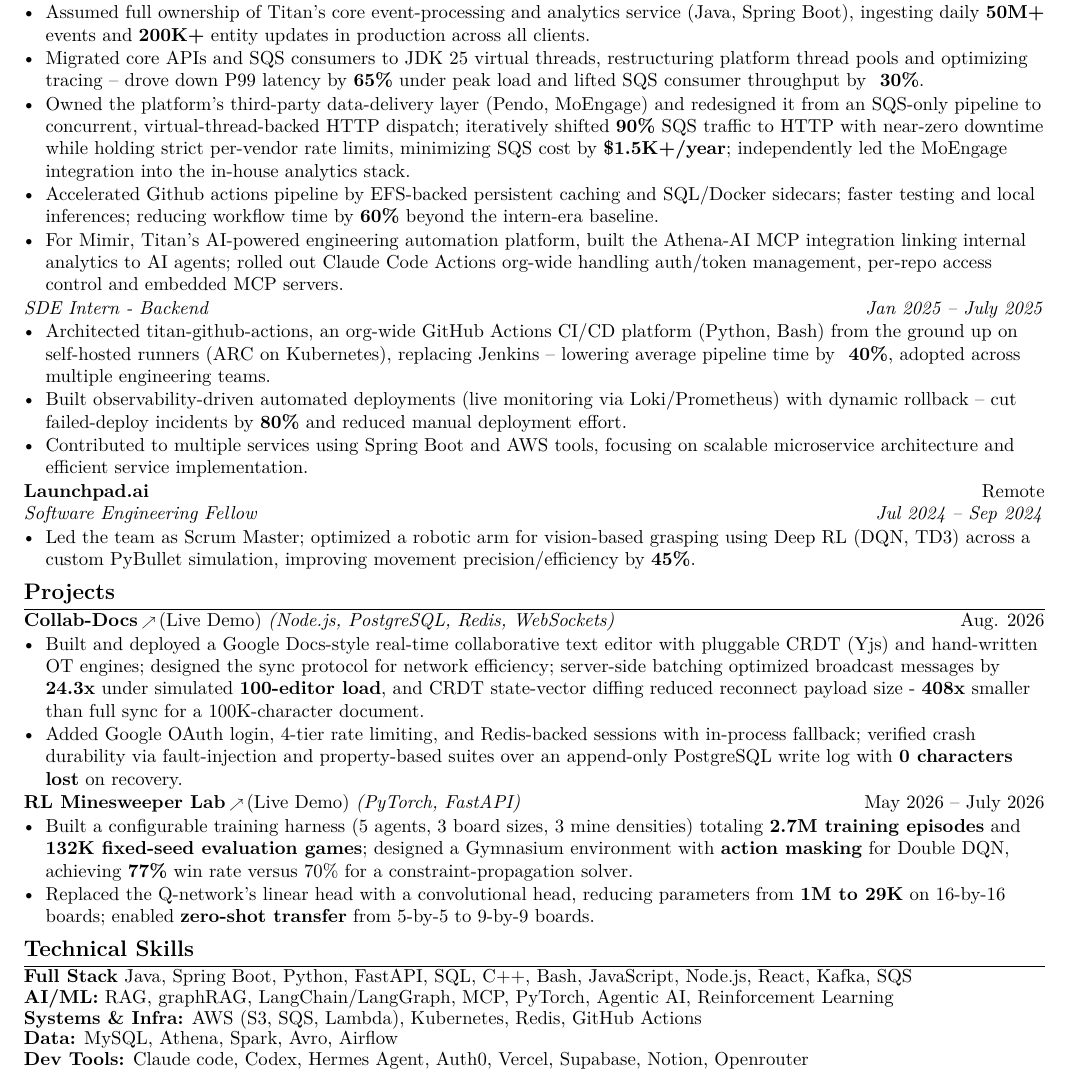
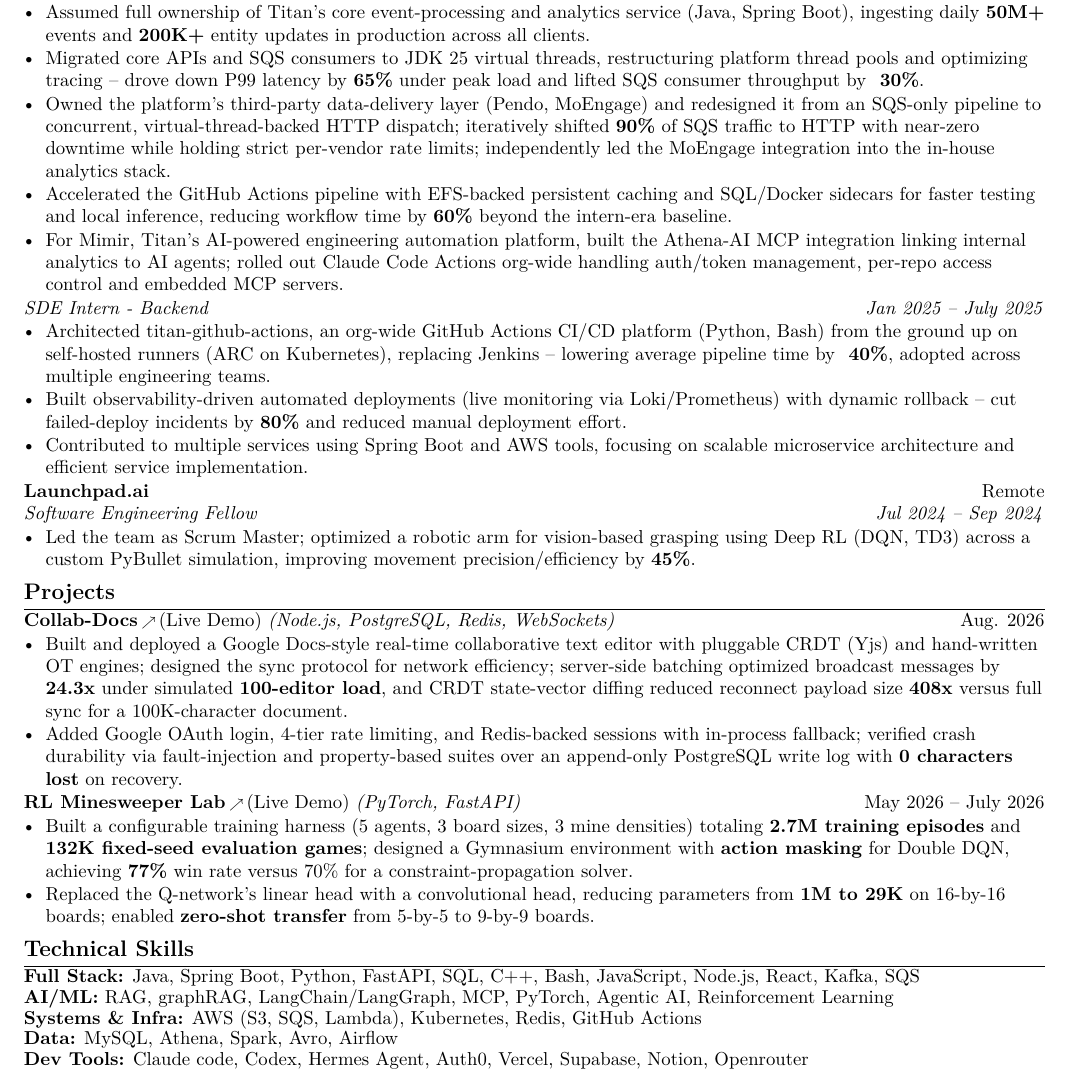
Before and after one commit to dreddak47/resumeManagement, a LaTeX CV (resumes/sde.tex): part of the page, cut so that both start at the same text. Compiled offline with pdfLaTeX.

Commit message:
Optimize sde.tex bullets, sync context for 90% SQS figure, add best-score snapshot dir
Fixed capitalization/formatting bugs reintroduced by manual edits, dropped
the weak $1.5K/year metric flagged repeatedly across scoring rounds, and
reconciled the SQS->HTTP migration figure (90% vs previously-logged 100%)
between the resume and context store. Added resumes/best/ to hold any
future snapshot that scores Fit > 90.

```diff
--- a/resumes/sde.tex
+++ b/resumes/sde.tex
@@ -61,8 +61,8 @@
 \begin{itemize}
 \item Assumed full ownership of Titan's core event-processing and analytics service (Java, Spring Boot), ingesting daily \textbf{50M+} events and \textbf{200K+} entity updates in production across all clients.
 \item Migrated core APIs and SQS consumers to JDK 25 virtual threads, restructuring platform thread pools and optimizing tracing -- drove down P99 latency by \textbf{65\%} under peak load and lifted SQS consumer throughput by \textbf{~30\%}.
-\item Owned the platform's third-party data-delivery layer (Pendo, MoEngage) and redesigned it from an SQS-only pipeline to concurrent, virtual-thread-backed HTTP dispatch; iteratively shifted \textbf{90\%} SQS traffic to HTTP with near-zero downtime while holding strict per-vendor rate limits, minimizing SQS cost by \textbf{\$1.5K+/year}; independently led the MoEngage integration into the in-house analytics stack.
-\item Accelerated Github actions pipeline by EFS-backed persistent caching and SQL/Docker sidecars; faster testing and local inferences; reducing workflow time by \textbf{60\%} beyond the intern-era baseline.
+\item Owned the platform's third-party data-delivery layer (Pendo, MoEngage) and redesigned it from an SQS-only pipeline to concurrent, virtual-thread-backed HTTP dispatch; iteratively shifted \textbf{90\%} of SQS traffic to HTTP with near-zero downtime while holding strict per-vendor rate limits; independently led the MoEngage integration into the in-house analytics stack.
+\item Accelerated the GitHub Actions pipeline with EFS-backed persistent caching and SQL/Docker sidecars for faster testing and local inference, reducing workflow time by \textbf{60\%} beyond the intern-era baseline.
 \item For Mimir, Titan's AI-powered engineering automation platform, built the Athena-AI MCP integration linking internal analytics to AI agents; rolled out Claude Code Actions org-wide handling auth/token management, per-repo access control and embedded MCP servers.
 \end{itemize}
 
@@ -81,7 +81,7 @@
 \section{Projects}
 \projectHeading{Collab-Docs\,\href{https://collab-client-kvn5.onrender.com/}{\textnormal{\scriptsize$\nearrow$\,\normalsize (Live Demo)}}}{Node.js, PostgreSQL, Redis, WebSockets}{Aug. 2026}
 \begin{itemize}
-  \item Built and deployed a Google Docs-style real-time collaborative text editor with pluggable CRDT (Yjs) and hand-written OT engines; designed the sync protocol for network efficiency; server-side batching optimized broadcast messages by \textbf{24.3x} under simulated \textbf{100-editor load}, and CRDT state-vector diffing reduced reconnect payload size - \textbf{408x} smaller than full sync for a 100K-character document.
+  \item Built and deployed a Google Docs-style real-time collaborative text editor with pluggable CRDT (Yjs) and hand-written OT engines; designed the sync protocol for network efficiency; server-side batching optimized broadcast messages by \textbf{24.3x} under simulated \textbf{100-editor load}, and CRDT state-vector diffing reduced reconnect payload size \textbf{408x} versus full sync for a 100K-character document.
   \item Added Google OAuth login, 4-tier rate limiting, and Redis-backed sessions with in-process fallback; verified crash durability via fault-injection and property-based suites over an append-only PostgreSQL write log with \textbf{0 characters lost} on recovery.
 \end{itemize}
 
@@ -92,7 +92,7 @@
 \end{itemize}
 
 \section{Technical Skills}
-\textbf{Full Stack} Java, Spring Boot, Python, FastAPI, SQL, C++, Bash, JavaScript, Node.js, React, Kafka, SQS \\[-1pt]
+\textbf{Full Stack:} Java, Spring Boot, Python, FastAPI, SQL, C++, Bash, JavaScript, Node.js, React, Kafka, SQS \\[-1pt]
 \textbf{AI/ML:} RAG, graphRAG, LangChain/LangGraph, MCP, PyTorch, Agentic AI, Reinforcement Learning \\[-1pt]
 \textbf{Systems \& Infra:} AWS (S3, SQS, Lambda), Kubernetes, Redis, GitHub Actions \\[-1pt]
 \textbf{Data:} MySQL, Athena, Spark, Avro, Airflow \\[-1pt]
```
Also changed, not shown: context/work-experience.md (+1 -1 lines), resumes/best/README.md (added).
